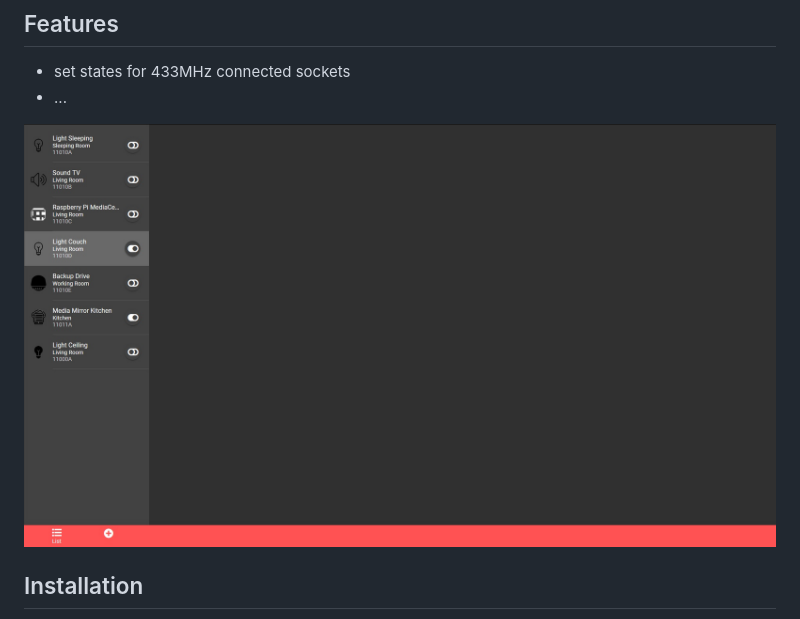
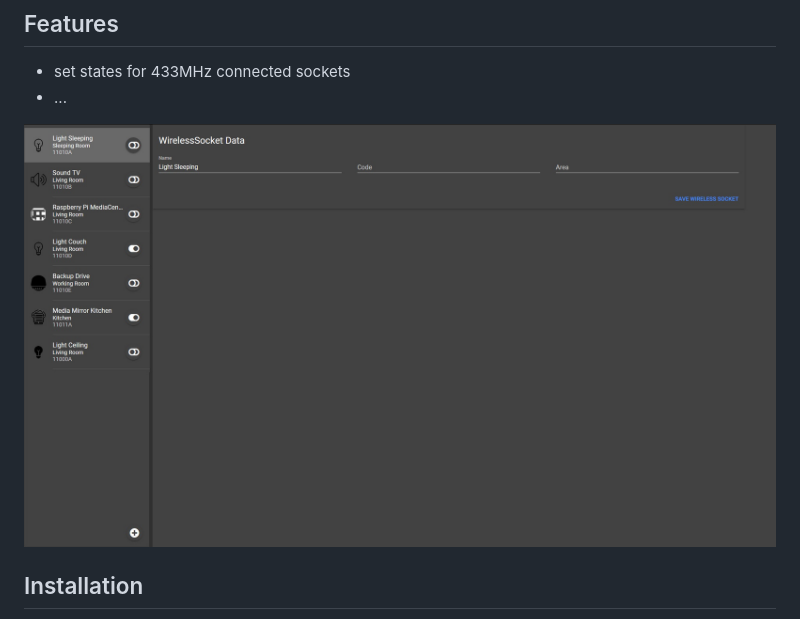
Before and after one commit to LucaHome/LucaHome-Nextcloud, a Markdown page: README.md, the part around the change. Rendered like a GitHub page; pictures changed too: screenshots/wip_20190213_2236.jpg (added).

Commit message:
Update screenshot

```diff
--- a/README.md
+++ b/README.md
@@ -10,7 +10,7 @@ Project for LucaHome integration into Nextcloud.
 * set states for 433MHz connected sockets
 * ...
 
-![alt tag](/screenshots/wip_20190213_1919.jpg)
+![alt tag](/screenshots/wip_20190213_2236.jpg)
 
 ## Installation
 
```
